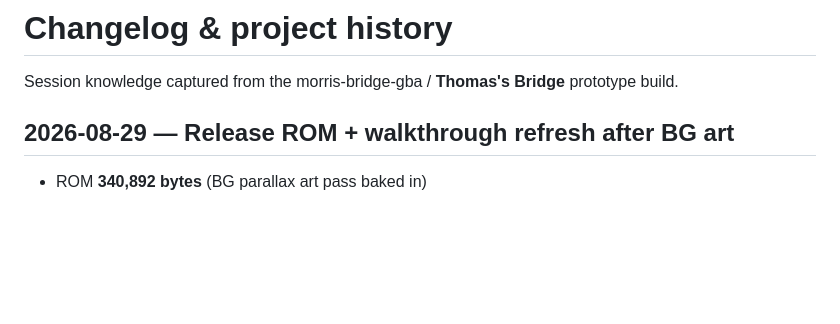
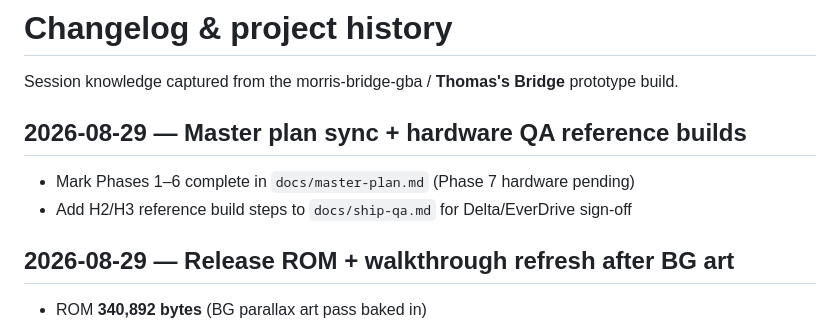
Before and after one commit to hackmods/morris-bridge-gba, a Markdown page: docs/changelog.md, the part around the change. Drawn GitHub-style; blank space fills up the shorter version.

```diff
--- a/docs/changelog.md
+++ b/docs/changelog.md
@@ -1,6 +1,11 @@
 # Changelog & project history
 
 Session knowledge captured from the morris-bridge-gba / **Thomas's Bridge** prototype build.
+
+## 2026-08-29 — Master plan sync + hardware QA reference builds
+
+- Mark Phases 1–6 complete in `docs/master-plan.md` (Phase 7 hardware pending)
+- Add H2/H3 reference build steps to `docs/ship-qa.md` for Delta/EverDrive sign-off
 
 ## 2026-08-29 — Release ROM + walkthrough refresh after BG art
 
```
Also changed, not shown: docs/master-plan.md (+30 -30 lines), docs/ship-qa.md (+12 -0 lines).
